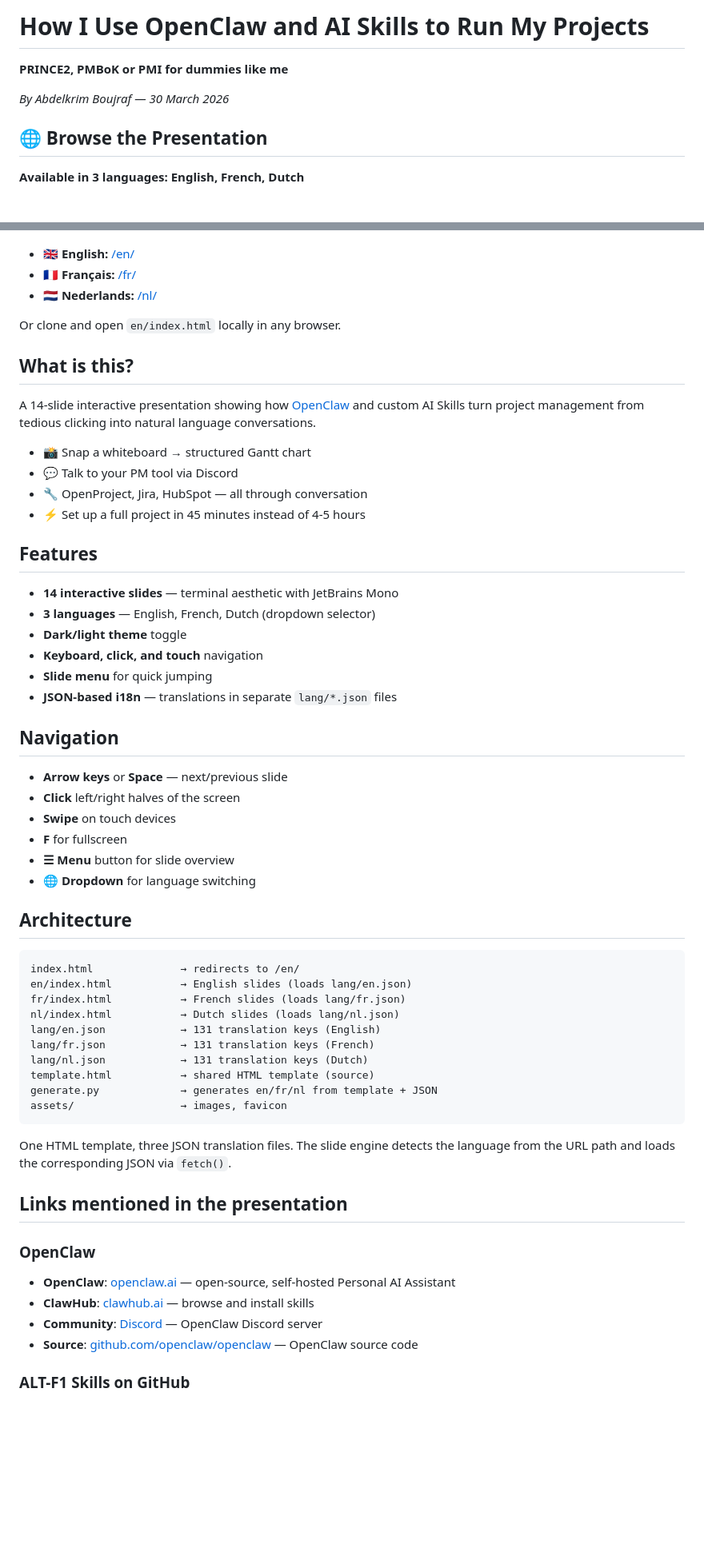
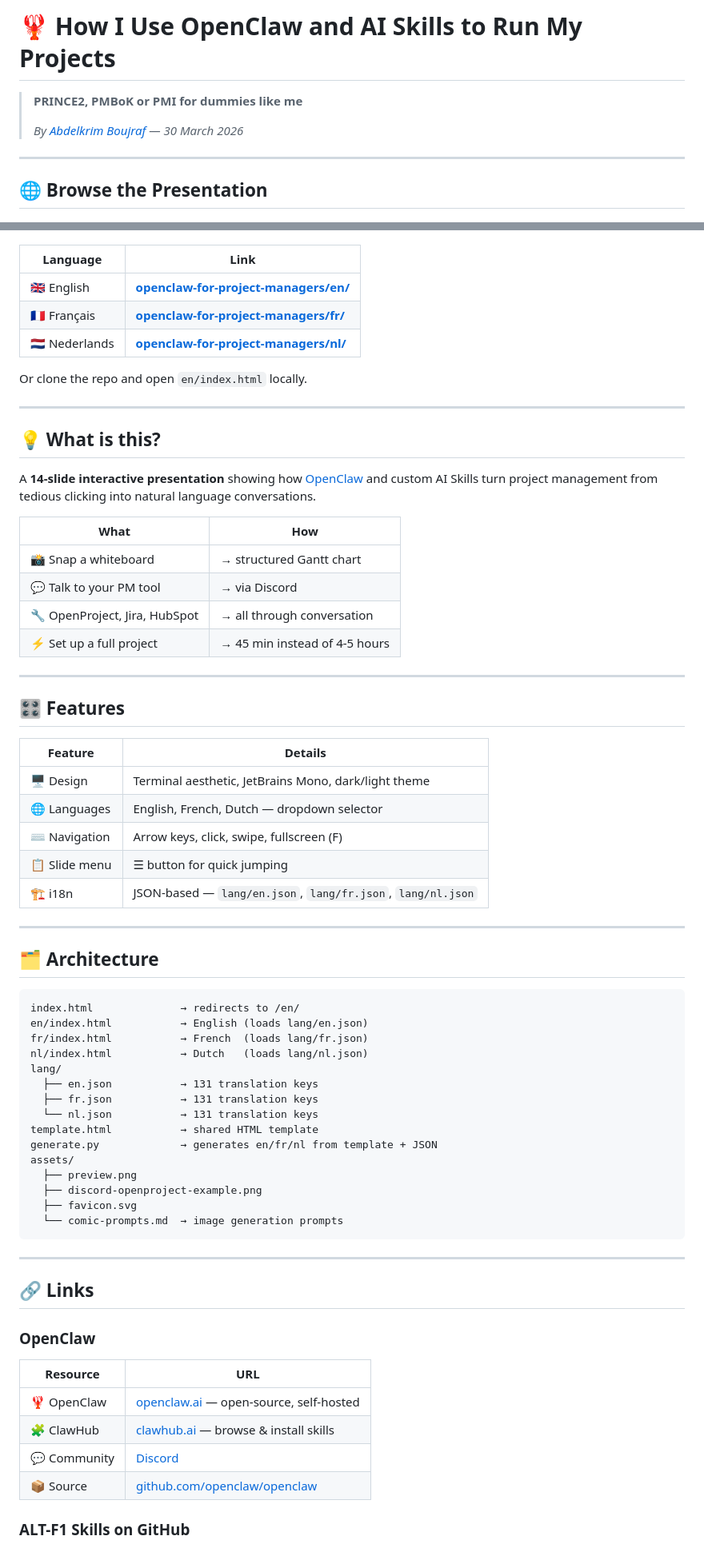
Before and after one commit to ALT-F1-OpenClaw/openclaw-for-project-managers, a Markdown page: README.md, 2 parts joined by grey strips. Shown at 80% size. Drawn GitHub-style; blank space fills up the shorter version.

Commit message:
docs: redesign README with tables, sections, emojis for readability

````diff
--- a/README.md
+++ b/README.md
@@ -1,73 +1,82 @@
-# How I Use OpenClaw and AI Skills to Run My Projects
+# 🦞 How I Use OpenClaw and AI Skills to Run My Projects
 
-**PRINCE2, PMBoK or PMI for dummies like me**
+> **PRINCE2, PMBoK or PMI for dummies like me**
+>
+> *By [Abdelkrim Boujraf](https://be.linkedin.com/in/abdelkrimboujraf) — 30 March 2026*
 
-*By Abdelkrim Boujraf — 30 March 2026*
+---
 
 ## 🌐 Browse the Presentation
 
-**Available in 3 languages: English, French, Dutch**
-
 [![Preview](assets/preview.png)](https://alt-f1-openclaw.github.io/openclaw-for-project-managers/en/)
 
-- 🇬🇧 **English:** [/en/](https://alt-f1-openclaw.github.io/openclaw-for-project-managers/en/)
-- 🇫🇷 **Français:** [/fr/](https://alt-f1-openclaw.github.io/openclaw-for-project-managers/fr/)
-- 🇳🇱 **Nederlands:** [/nl/](https://alt-f1-openclaw.github.io/openclaw-for-project-managers/nl/)
+| Language | Link |
+|----------|------|
+| 🇬🇧 English | **[openclaw-for-project-managers/en/](https://alt-f1-openclaw.github.io/openclaw-for-project-managers/en/)** |
+| 🇫🇷 Français | **[openclaw-for-project-managers/fr/](https://alt-f1-openclaw.github.io/openclaw-for-project-managers/fr/)** |
+| 🇳🇱 Nederlands | **[openclaw-for-project-managers/nl/](https://alt-f1-openclaw.github.io/openclaw-for-project-managers/nl/)** |
 
-Or clone and open `en/index.html` locally in any browser.
+Or clone the repo and open `en/index.html` locally.
 
-## What is this?
+---
 
-A 14-slide interactive presentation showing how [OpenClaw](https://openclaw.ai) and custom AI Skills turn project management from tedious clicking into natural language conversations.
+## 💡 What is this?
 
-- 📸 Snap a whiteboard → structured Gantt chart
-- 💬 Talk to your PM tool via Discord
-- 🔧 OpenProject, Jira, HubSpot — all through conversation
-- ⚡ Set up a full project in 45 minutes instead of 4-5 hours
+A **14-slide interactive presentation** showing how [OpenClaw](https://openclaw.ai) and custom AI Skills turn project management from tedious clicking into natural language conversations.
 
-## Features
+| What | How |
+|------|-----|
+| 📸 Snap a whiteboard | → structured Gantt chart |
+| 💬 Talk to your PM tool | → via Discord |
+| 🔧 OpenProject, Jira, HubSpot | → all through conversation |
+| ⚡ Set up a full project | → 45 min instead of 4-5 hours |
 
-- **14 interactive slides** — terminal aesthetic with JetBrains Mono
-- **3 languages** — English, French, Dutch (dropdown selector)
-- **Dark/light theme** toggle
-- **Keyboard, click, and touch** navigation
-- **Slide menu** for quick jumping
-- **JSON-based i18n** — translations in separate `lang/*.json` files
+---
 
-## Navigation
+## 🎛️ Features
 
-- **Arrow keys** or **Space** — next/previous slide
-- **Click** left/right halves of the screen
-- **Swipe** on touch devices
-- **F** for fullscreen
-- **☰ Menu** button for slide overview
-- **🌐 Dropdown** for language switching
+| Feature | Details |
+|---------|---------|
+| 🖥️ Design | Terminal aesthetic, JetBrains Mono, dark/light theme |
+| 🌐 Languages | English, French, Dutch — dropdown selector |
+| ⌨️ Navigation | Arrow keys, click, swipe, fullscreen (F) |
+| 📋 Slide menu | ☰ button for quick jumping |
+| 🏗️ i18n | JSON-based — `lang/en.json`, `lang/fr.json`, `lang/nl.json` |
 
-## Architecture
+---
+
+## 🗂️ Architecture
 
 ```
 index.html              → redirects to /en/
-en/index.html           → English slides (loads lang/en.json)
-fr/index.html           → French slides (loads lang/fr.json)
-nl/index.html           → Dutch slides (loads lang/nl.json)
-lang/en.json            → 131 translation keys (English)
-lang/fr.json            → 131 translation keys (French)
-lang/nl.json            → 131 translation keys (Dutch)
-template.html           → shared HTML template (source)
+en/index.html           → English (loads lang/en.json)
+fr/index.html           → French  (loads lang/fr.json)
+nl/index.html           → Dutch   (loads lang/nl.json)
+lang/
+  ├── en.json           → 131 translation keys
+  ├── fr.json           → 131 translation keys
+  └── nl.json           → 131 translation keys
+template.html           → shared HTML template
 generate.py             → generates en/fr/nl from template + JSON
-assets/                 → images, favicon
+assets/
+  ├── preview.png
+  ├── discord-openproject-example.png
+  ├── favicon.svg
+  └── comic-prompts.md  → image generation prompts
 ```
 
-One HTML template, three JSON translation files. The slide engine detects the language from the URL path and loads the corresponding JSON via `fetch()`.
+---
 
-## Links mentioned in the presentation
+## 🔗 Links
 
 ### OpenClaw
 
-- **OpenClaw**: [openclaw.ai](https://openclaw.ai) — open-source, self-hosted Personal AI Assistant
-- **ClawHub**: [clawhub.ai](https://clawhub.ai) — browse and install skills
-- **Community**: [Discord](https://discord.com/invite/clawd) — OpenClaw Discord server
-- **Source**: [github.com/openclaw/openclaw](https://github.com/openclaw/openclaw) — OpenClaw source code
+| Resource | URL |
+|----------|-----|
+| 🦞 OpenClaw | [openclaw.ai](https://openclaw.ai) — open-source, self-hosted |
+| 🧩 ClawHub | [clawhub.ai](https://clawhub.ai) — browse & install skills |
+| 💬 Community | [Discord](https://discord.com/invite/clawd) |
+| 📦 Source | [github.com/openclaw/openclaw](https://github.com/openclaw/openclaw) |
 
 ### ALT-F1 Skills on GitHub
 
````
Also changed, not shown: other parts of README.md (+35 -36 lines).
